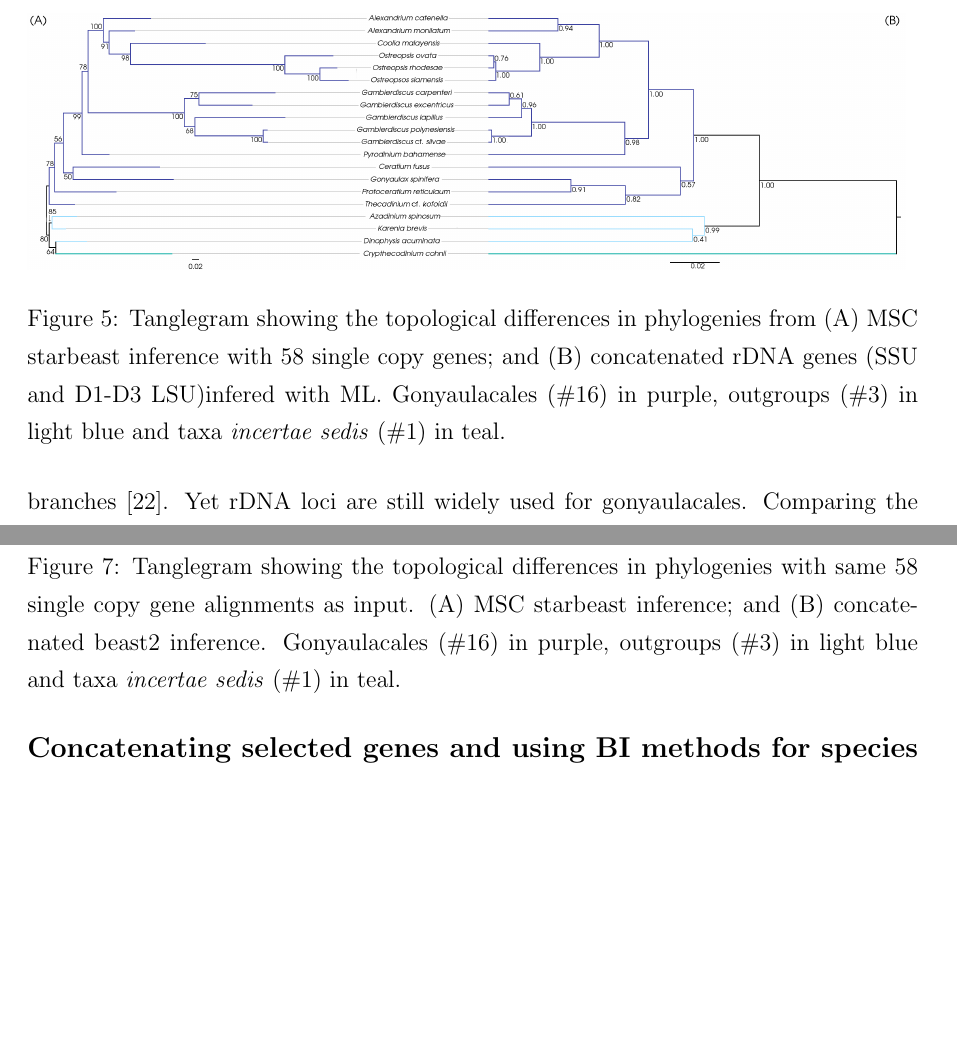
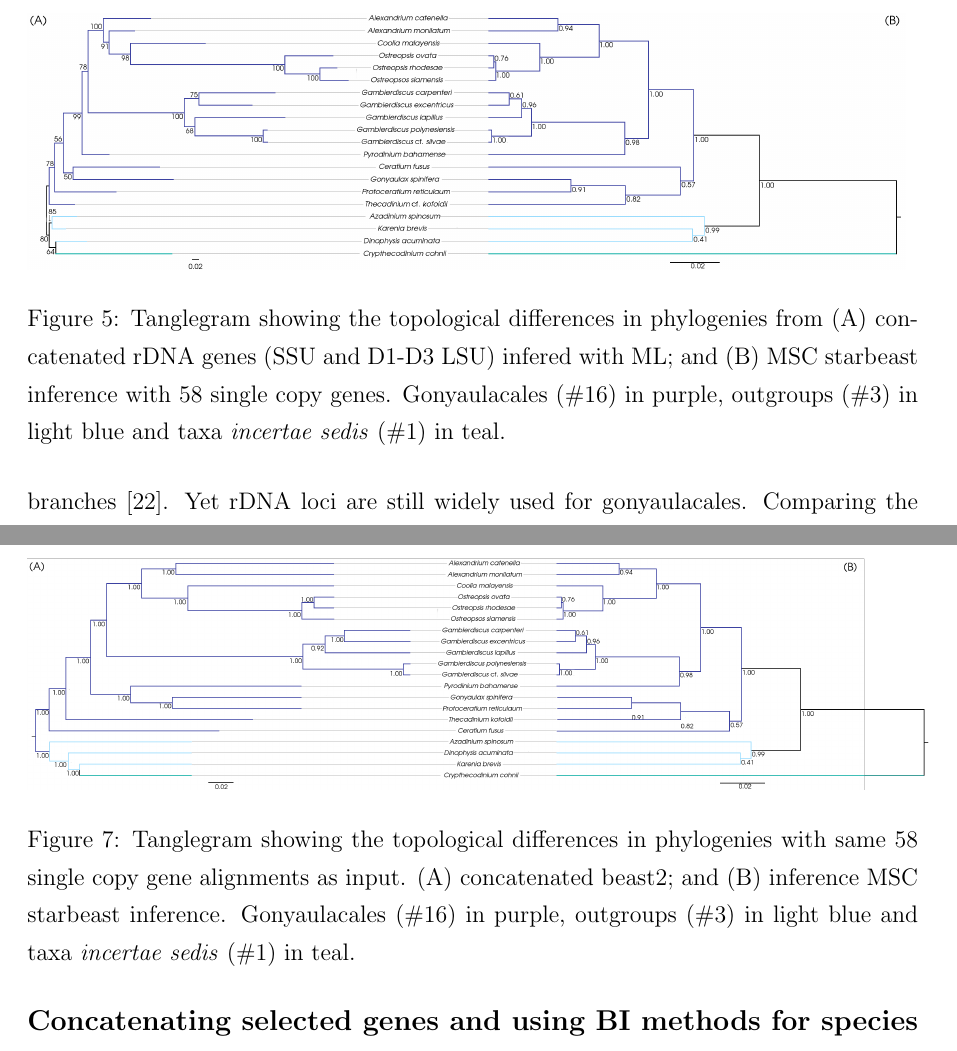
Before and after one commit to bubblegirl/gonya-manuscript, a LaTeX document (gonya_manuscript.tex): two parts of pages 20 and 22 of 36 before the commit and two parts of pages 20 and 22 of 37 after it, joined at a grey line, cut so that both start at the same text, the shorter picture padded with empty space. Compiled offline with pdfLaTeX.

Commit message:
addition of final phylo and tangle

```diff
--- a/gonya_manuscript.tex
+++ b/gonya_manuscript.tex
@@ -395,7 +395,7 @@ This is exemplary in how using rDNA segments as a proxy for species evolution ca
 
 \begin{figure}
 \includegraphics[scale=.2]{figures/MSC-BI_vs_rDNA-ML.png}
-\caption{Tanglegram showing the topological differences in phylogenies from (A) MSC starbeast inference with 58 single copy genes; and (B) concatenated rDNA genes (SSU and D1-D3 LSU)infered with ML. Gonyaulacales (\#16) in purple, outgroups (\#3) in light blue and taxa \textit{incertae sedis} (\#1) in teal.}
+\caption{Tanglegram showing the topological differences in phylogenies from (A) concatenated rDNA genes (SSU and D1-D3 LSU) infered with ML; and (B) MSC starbeast inference with 58 single copy genes. Gonyaulacales (\#16) in purple, outgroups (\#3) in light blue and taxa \textit{incertae sedis} (\#1) in teal.}
 \label{fig:tanglerDNA}
 \end{figure}
 \FloatBarrier
@@ -442,8 +442,8 @@ The valuex XXX %TODO whatever the hell the PATH sampling results are
 
 %TODO this will be generated from PATH sampling
 \begin{figure}
-%\includegraphics[scale=.23]{figures/rDNA-ML.png}
-\caption{Tanglegram showing the topological differences in phylogenies with same 58 single copy gene alignments as input. (A) MSC starbeast inference; and (B) concatenated beast2 inference. Gonyaulacales (\#16) in purple, outgroups (\#3) in light blue and taxa \textit{incertae sedis} (\#1) in teal.}
+\includegraphics[scale=.18]{figures/SC-MSC-BI_vs_SC-concat-BI.png}
+\caption{Tanglegram showing the topological differences in phylogenies with same 58 single copy gene alignments as input. (A) concatenated beast2; and (B) inference MSC starbeast inference. Gonyaulacales (\#16) in purple, outgroups (\#3) in light blue and taxa \textit{incertae sedis} (\#1) in teal.}
 \label{fig:tangleconcatBI}
 \end{figure}
 \FloatBarrier
```
Also changed, not shown: figures/SC-MSC-BI_vs_SC-concat-BI.png (added), figures/SC-concat-BI.png (added), gonya_manuscript.tex (4 more changed lines).
